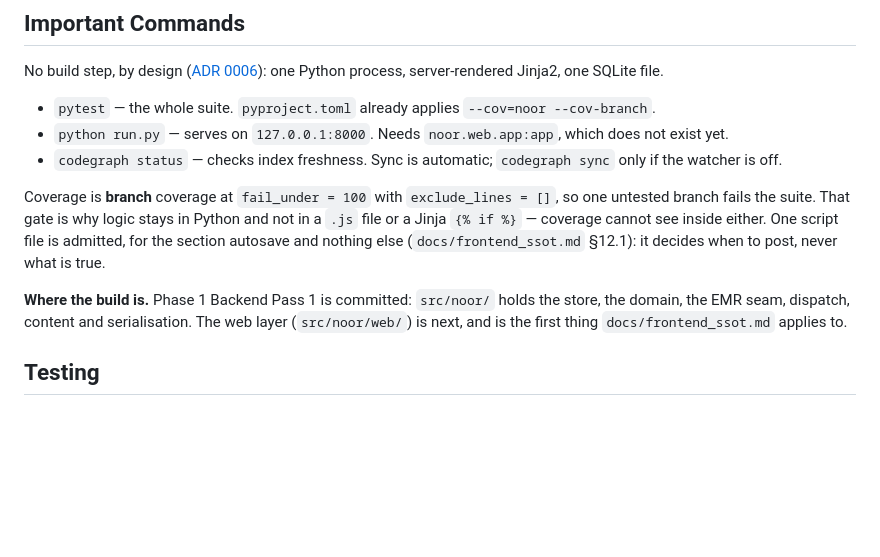
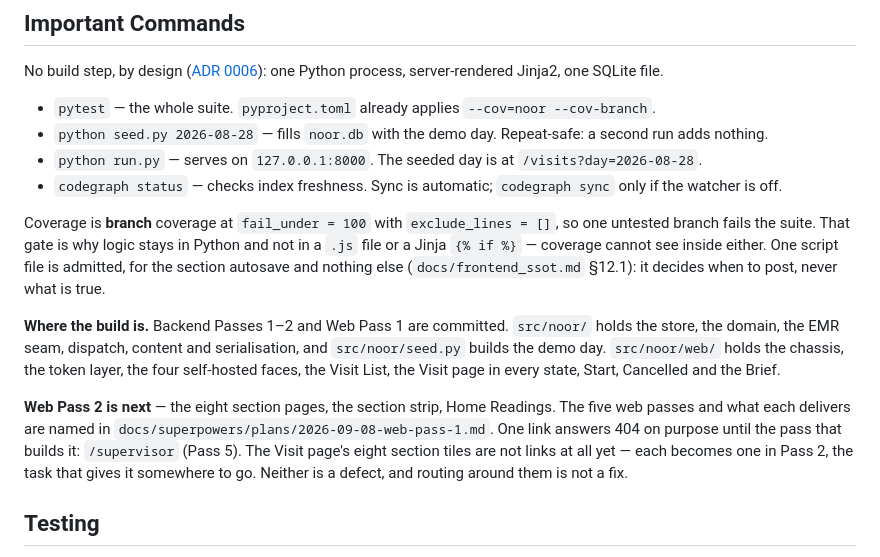
Before and after one commit to Ph1losophR/Project-Noor, a Markdown page: AGENTS.md, the part around the change. GitHub-like rendering; blank space fills up the shorter version.

Commit message:
Web Pass 2 Plan Written

```diff
--- a/AGENTS.md
+++ b/AGENTS.md
@@ -103,7 +103,8 @@ No build step, by design ([ADR 0006](docs/adr/0006-offline-by-locality.md)): one
 Python process, server-rendered Jinja2, one SQLite file.
 
 - `pytest` — the whole suite. `pyproject.toml` already applies `--cov=noor --cov-branch`.
-- `python run.py` — serves on `127.0.0.1:8000`. Needs `noor.web.app:app`, which does not exist yet.
+- `python seed.py 2026-08-28` — fills `noor.db` with the demo day. Repeat-safe: a second run adds nothing.
+- `python run.py` — serves on `127.0.0.1:8000`. The seeded day is at `/visits?day=2026-08-28`.
 - `codegraph status` — checks index freshness. Sync is automatic; `codegraph sync` only if the watcher is off.
 
 Coverage is **branch** coverage at `fail_under = 100` with `exclude_lines = []`, so
@@ -112,9 +113,18 @@ in a `.js` file or a Jinja `{% if %}` — coverage cannot see inside either. One
 file is admitted, for the section autosave and nothing else (`docs/frontend_ssot.md`
 §12.1): it decides when to post, never what is true.
 
-**Where the build is.** Phase 1 Backend Pass 1 is committed: `src/noor/` holds the
-store, the domain, the EMR seam, dispatch, content and serialisation. The web layer
-(`src/noor/web/`) is next, and is the first thing `docs/frontend_ssot.md` applies to.
+**Where the build is.** Backend Passes 1–2 and Web Pass 1 are committed. `src/noor/` holds
+the store, the domain, the EMR seam, dispatch, content and serialisation, and
+`src/noor/seed.py` builds the demo day. `src/noor/web/` holds the chassis, the token layer,
+the four self-hosted faces, the Visit List, the Visit page in every state, Start, Cancelled
+and the Brief.
+
+**Web Pass 2 is next** — the eight section pages, the section strip, Home Readings. The
+five web passes and what each delivers are named in
+`docs/superpowers/plans/2026-09-08-web-pass-1.md`. One link answers 404 on purpose until the
+pass that builds it: `/supervisor` (Pass 5). The Visit page's eight section tiles are not
+links at all yet — each becomes one in Pass 2, the task that gives it somewhere to go.
+Neither is a defect, and routing around them is not a fix.
 
 ## Testing
 
```
Also changed, not shown: CLAUDE.md (+14 -4 lines), 1 other file.
